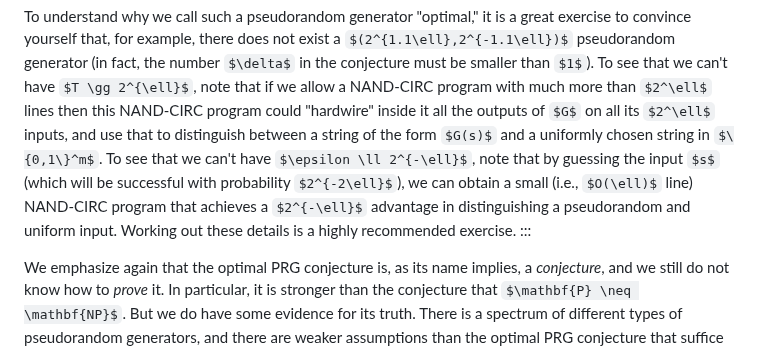
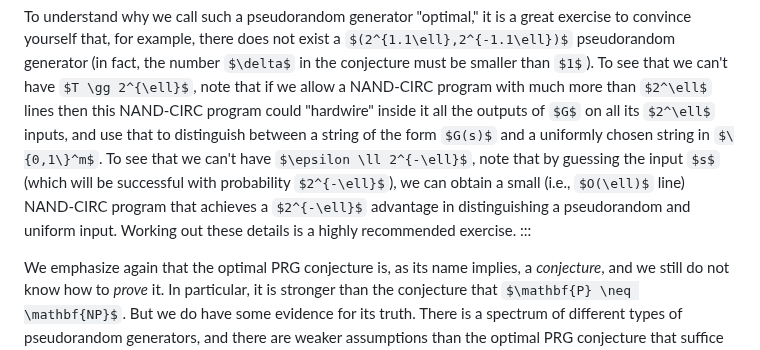
Before and after one commit to boazbk/tcs, a Markdown page: lec_17_model_rand.md, the part around the change. Rendered like a GitHub page; some formulas as TeX source.

```diff
--- a/lec_17_model_rand.md
+++ b/lec_17_model_rand.md
@@ -469,7 +469,7 @@ The "optimal PRG conjecture" is worth while reading more than once. What it posi
 
 To understand why we call such a pseudorandom generator "optimal," it is a great exercise to convince yourself that, for example, there does not exist a $(2^{1.1\ell},2^{-1.1\ell})$ pseudorandom generator (in fact, the number $\delta$ in the conjecture must be smaller than $1$).
 To see that we can't have $T \gg 2^{\ell}$, note that if we allow a NAND-CIRC program with much more than $2^\ell$ lines then this NAND-CIRC program could "hardwire" inside it all the outputs of $G$ on all its $2^\ell$ inputs, and use that to distinguish between a string of the form $G(s)$ and a uniformly chosen string in $\{0,1\}^m$.
-To see that we can't have $\epsilon \ll 2^{-\ell}$, note that by guessing the input $s$ (which will be successful with probability $2^{-2\ell}$), we can obtain a small (i.e., $O(\ell)$ line) NAND-CIRC program that achieves a $2^{-\ell}$ advantage in distinguishing a pseudorandom and uniform input.
+To see that we can't have $\epsilon \ll 2^{-\ell}$, note that by guessing the input $s$ (which will be successful with probability $2^{-\ell}$), we can obtain a small (i.e., $O(\ell)$ line) NAND-CIRC program that achieves a $2^{-\ell}$ advantage in distinguishing a pseudorandom and uniform input.
 Working out these details is a highly recommended exercise.
 :::
 
```
